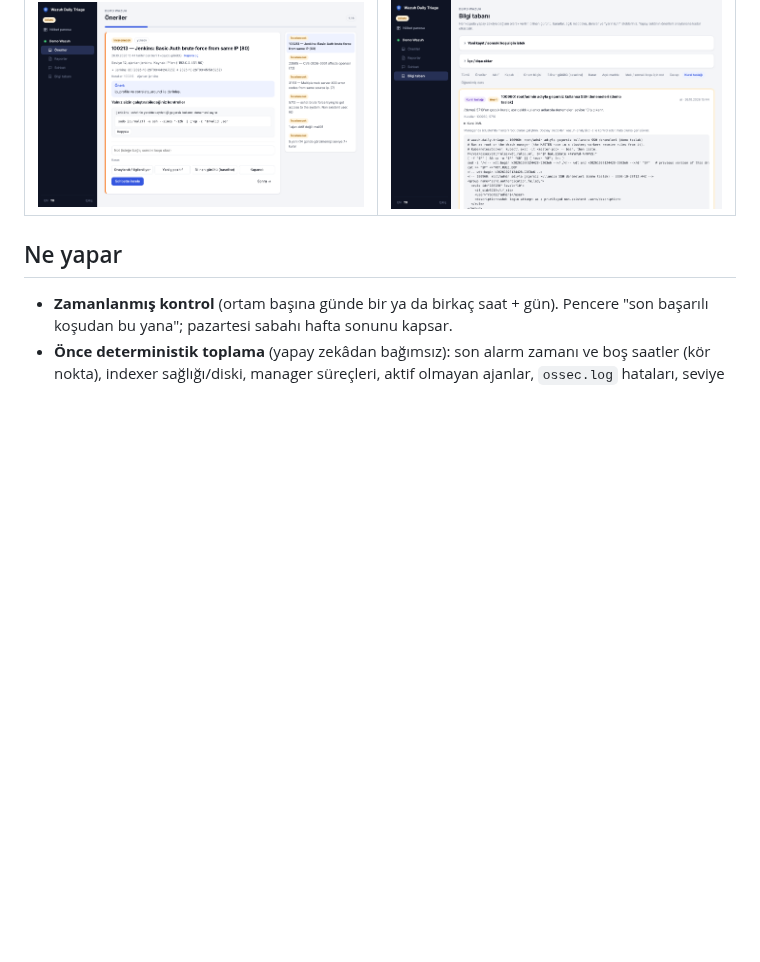
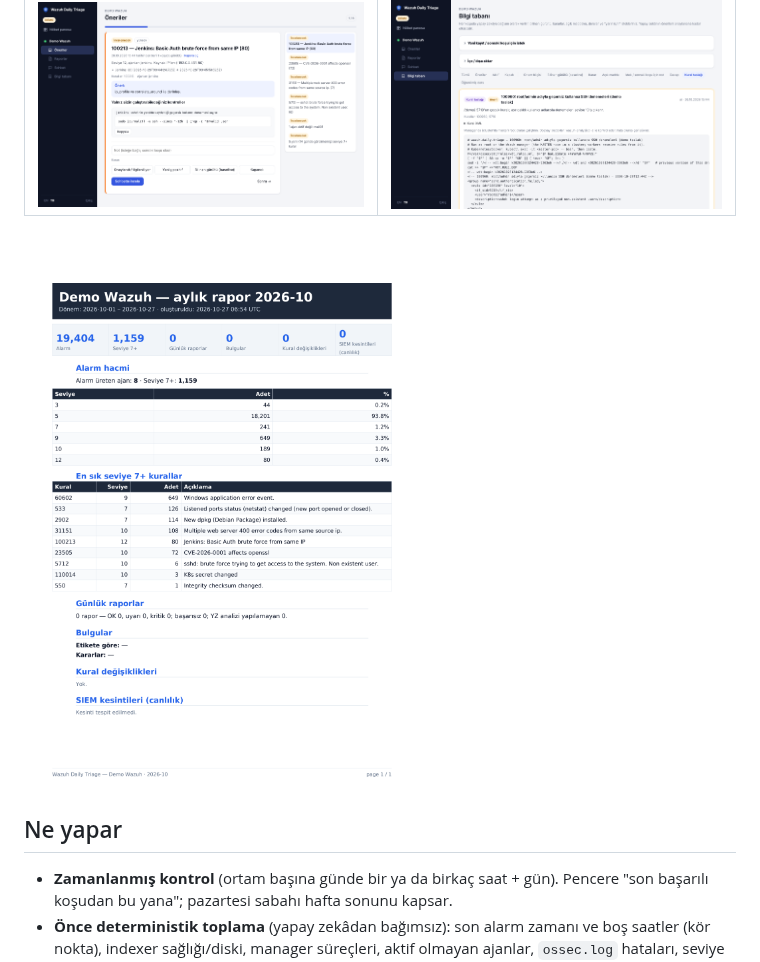
Before and after one commit to dururustem68/wazuh-daily-triage, a Markdown page: README.tr.md, the part around the change. GitHub-like rendering; pictures changed too: docs/screenshot-audit-pdf.png (added); blank space fills up the shorter version.

Commit message:
docs: preview of the redesigned audit PDF

```diff
--- a/README.tr.md
+++ b/README.tr.md
@@ -15,6 +15,8 @@ koşu özetlerini e-posta, Telegram, Microsoft Teams, Slack, Discord, ntfy ya da
 | Öneri kuyruğu | Bilgi tabanı ve kural taslakları |
 |---|---|
 | ![Öneriler](docs/screenshot-inbox-tr.png) | ![Bilgi tabanı](docs/screenshot-knowledge-tr.png) |
+
+<img src="docs/screenshot-audit-pdf.png" alt="Aylık denetim raporu (PDF)" width="430">
 
 ## Ne yapar
 
```
Also changed, not shown: README.md (+2 -0 lines).
